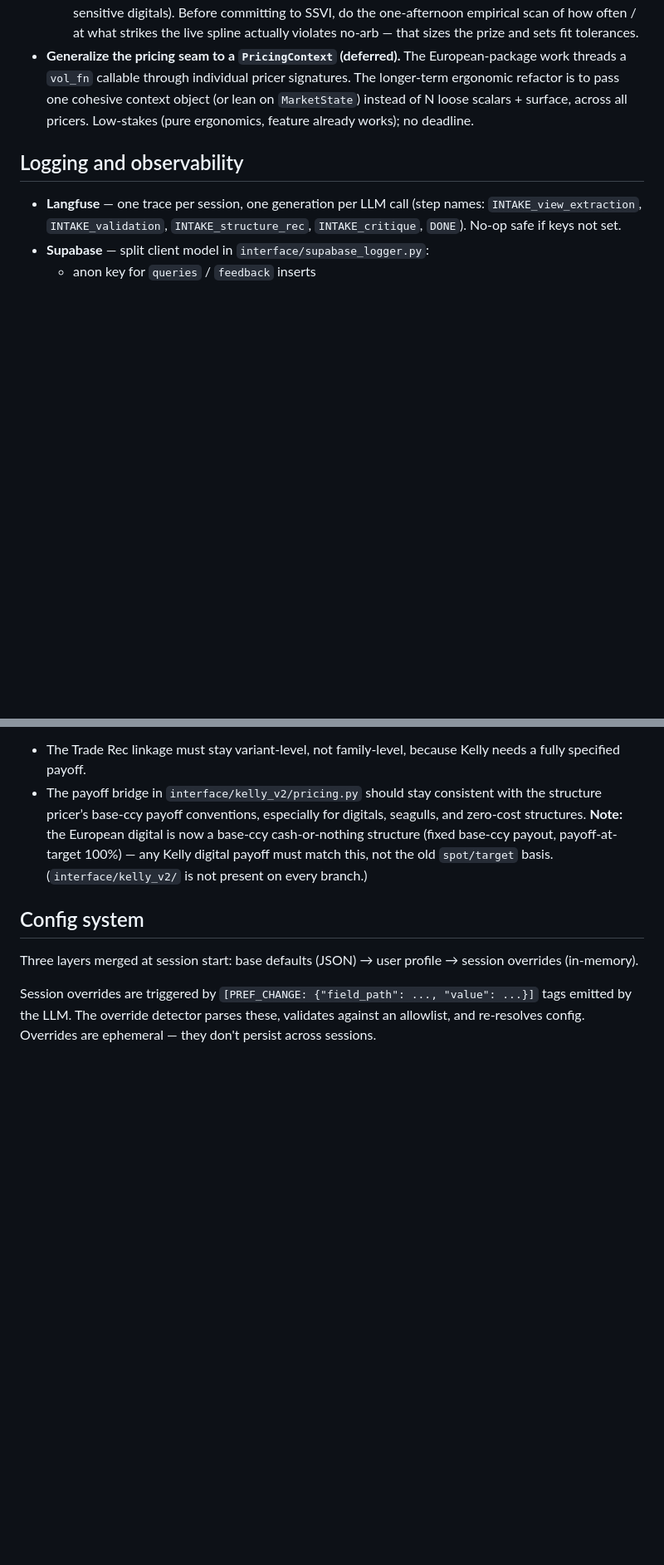
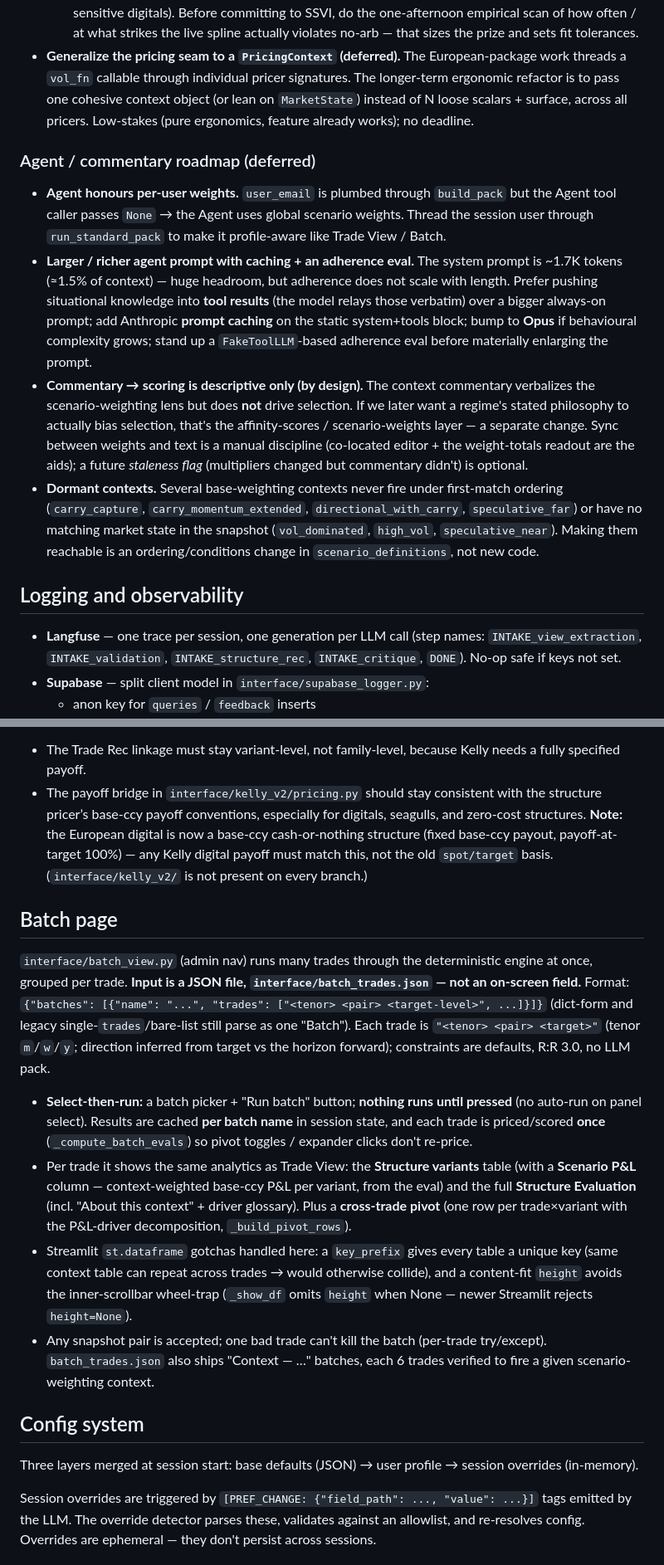
Before and after one commit to ash847/macrotool, a Markdown page: CLAUDE.md, 2 parts joined by grey strips. Shown at 83% size. Rendered like a GitHub page; blank space fills up the shorter version.

```diff
--- a/CLAUDE.md
+++ b/CLAUDE.md
@@ -183,6 +195,13 @@ in Black-76 and quotes premium/payoff as a fraction of base-ccy (USD) notional.
   - *Decision (this session):* hold off. The shipped guard is sufficient for the highest-value slice (skew-sensitive digitals). Before committing to SSVI, do the one-afternoon empirical scan of how often / at what strikes the live spline actually violates no-arb — that sizes the prize and sets fit tolerances.
 - **Generalize the pricing seam to a `PricingContext` (deferred).** The European-package work threads a `vol_fn` callable through individual pricer signatures. The longer-term ergonomic refactor is to pass one cohesive context object (or lean on `MarketState`) instead of N loose scalars + surface, across all pricers. Low-stakes (pure ergonomics, feature already works); no deadline.
 
+### Agent / commentary roadmap (deferred)
+
+- **Agent honours per-user weights.** `user_email` is plumbed through `build_pack` but the Agent tool caller passes `None` → the Agent uses global scenario weights. Thread the session user through `run_standard_pack` to make it profile-aware like Trade View / Batch.
+- **Larger / richer agent prompt with caching + an adherence eval.** The system prompt is ~1.7K tokens (≈1.5% of context) — huge headroom, but adherence does not scale with length. Prefer pushing situational knowledge into **tool results** (the model relays those verbatim) over a bigger always-on prompt; add Anthropic **prompt caching** on the static system+tools block; bump to **Opus** if behavioural complexity grows; stand up a `FakeToolLLM`-based adherence eval before materially enlarging the prompt.
+- **Commentary → scoring is descriptive only (by design).** The context commentary verbalizes the scenario-weighting lens but does **not** drive selection. If we later want a regime's stated philosophy to actually bias selection, that's the affinity-scores / scenario-weights layer — a separate change. Sync between weights and text is a manual discipline (co-located editor + the weight-totals readout are the aids); a future *staleness flag* (multipliers changed but commentary didn't) is optional.
+- **Dormant contexts.** Several base-weighting contexts never fire under first-match ordering (`carry_capture`, `carry_momentum_extended`, `directional_with_carry`, `speculative_far`) or have no matching market state in the snapshot (`vol_dominated`, `high_vol`, `speculative_near`). Making them reachable is an ordering/conditions change in `scenario_definitions`, not new code.
+
 ## Logging and observability
 
 - **Langfuse** — one trace per session, one generation per LLM call (step names: `INTAKE_view_extraction`, `INTAKE_validation`, `INTAKE_structure_rec`, `INTAKE_critique`, `DONE`). No-op safe if keys not set.
@@ -216,6 +235,15 @@ Implementation notes:
 
 - The Trade Rec linkage must stay variant-level, not family-level, because Kelly needs a fully specified payoff.
 - The payoff bridge in `interface/kelly_v2/pricing.py` should stay consistent with the structure pricer’s base-ccy payoff conventions, especially for digitals, seagulls, and zero-cost structures. **Note:** the European digital is now a base-ccy cash-or-nothing structure (fixed base-ccy payout, payoff-at-target 100%) — any Kelly digital payoff must match this, not the old `spot/target` basis. (`interface/kelly_v2/` is not present on every branch.)
+
+## Batch page
+
+`interface/batch_view.py` (admin nav) runs many trades through the deterministic engine at once, grouped per trade. **Input is a JSON file, `interface/batch_trades.json` — not an on-screen field.** Format: `{"batches": [{"name": "...", "trades": ["<tenor> <pair> <target-level>", ...]}]}` (dict-form and legacy single-`trades`/bare-list still parse as one "Batch"). Each trade is `"<tenor> <pair> <target>"` (tenor `m`/`w`/`y`; direction inferred from target vs the horizon forward); constraints are defaults, R:R 3.0, no LLM pack.
+
+- **Select-then-run:** a batch picker + "Run batch" button; **nothing runs until pressed** (no auto-run on panel select). Results are cached **per batch name** in session state, and each trade is priced/scored **once** (`_compute_batch_evals`) so pivot toggles / expander clicks don't re-price.
+- Per trade it shows the same analytics as Trade View: the **Structure variants** table (with a **Scenario P&L** column — context-weighted base-ccy P&L per variant, from the eval) and the full **Structure Evaluation** (incl. "About this context" + driver glossary). Plus a **cross-trade pivot** (one row per trade×variant with the P&L-driver decomposition, `_build_pivot_rows`).
+- Streamlit `st.dataframe` gotchas handled here: a `key_prefix` gives every table a unique key (same context table can repeat across trades → would otherwise collide), and a content-fit `height` avoids the inner-scrollbar wheel-trap (`_show_df` omits `height` when None — newer Streamlit rejects `height=None`).
+- Any snapshot pair is accepted; one bad trade can't kill the batch (per-trade try/except). `batch_trades.json` also ships "Context — …" batches, each 6 trades verified to fire a given scenario-weighting context.
 
 ## Config system
 
```
Also changed, not shown: other parts of CLAUDE.md (+15 -3 lines).
